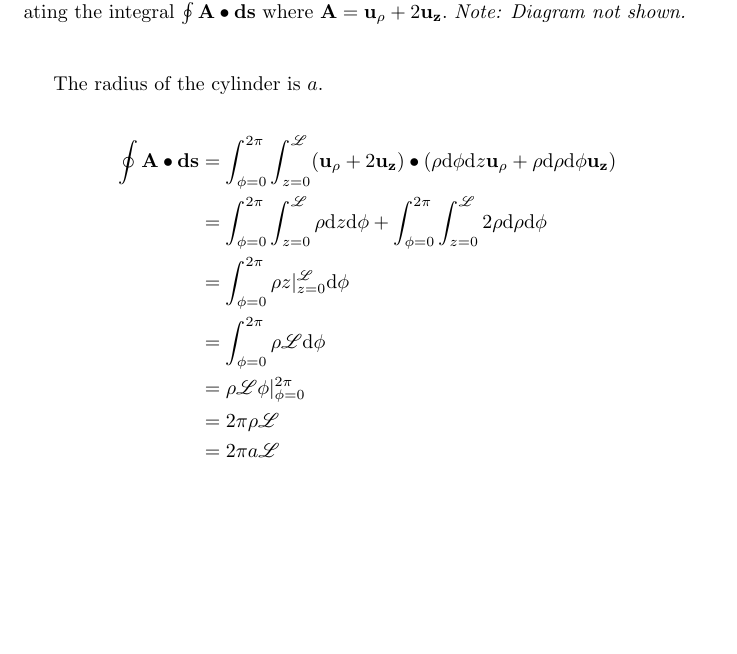
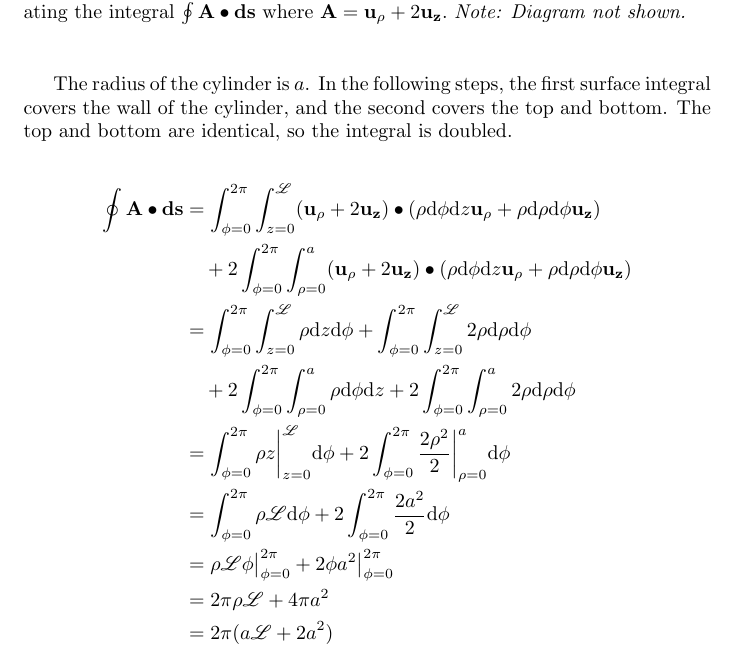
Before and after one commit to bmgxyz/lonngren2e, a LaTeX document (1/3/prob08.tex): part of the page, cut so that both start at the same text, the shorter picture padded with empty space. Compiled offline with pdfLaTeX.

Commit message:
Correct an error with 1.3.8

```diff
--- a/1/3/prob08.tex
+++ b/1/3/prob08.tex
@@ -12,17 +12,20 @@
 
 \vspace{24pt}
 
-The radius of the cylinder is $a$.
+The radius of the cylinder is $a$. In the following steps, the first surface integral covers the wall of the cylinder,
+and the second covers the top and bottom. The top and bottom are identical, so the integral is doubled.
 
 \begin{equation*}
 	\begin{split}
 		\oint \mathbf{A} \bullet \mathbf{ds} & = \int_{\phi=0}^{2\pi} \int_{z=0}^\mathscr{L} (\mathbf{u_\rho} + 2\mathbf{u_z}) \bullet (\rho \text{d}\phi \text{d}z \mathbf{u_\rho} + \rho \text{d}\rho \text{d}\phi \mathbf{u_z}) \\
+		& \quad + 2 \int_{\phi=0}^{2\pi} \int_{\rho=0}^a (\mathbf{u_\rho} + 2\mathbf{u_z}) \bullet (\rho \text{d}\phi \text{d}z \mathbf{u_\rho} + \rho \text{d}\rho \text{d}\phi \mathbf{u_z}) \\
 		& = \int_{\phi=0}^{2\pi} \int_{z=0}^\mathscr{L} \rho \text{d}z \text{d}\phi + \int_{\phi=0}^{2\pi} \int_{z=0}^\mathscr{L} 2\rho \text{d}\rho \text{d}\phi \\
-		& = \int_{\phi=0}^{2\pi} \rho z \rvert_{z=0}^\mathscr{L} \text{d}\phi \\
-		& = \int_{\phi=0}^{2\pi} \rho \mathscr{L} \text{d}\phi \\
-		& = \rho \mathscr{L} \phi \rvert_{\phi=0}^{2\pi} \\
-		& = 2 \pi \rho \mathscr{L} \\
-		& = 2 \pi a \mathscr{L}
+		& \quad + 2 \int_{\phi=0}^{2\pi} \int_{\rho=0}^a \rho \text{d}\phi \text{d}z + 2 \int_{\phi=0}^{2\pi} \int_{\rho=0}^a 2 \rho \text{d}\rho \text{d}\phi \\
+		& = \int_{\phi=0}^{2\pi} \rho z \bigg\rvert_{z=0}^\mathscr{L} \text{d}\phi + 2 \int_{\phi=0}^{2\pi} \frac{2\rho^2}{2}\bigg\rvert_{\rho=0}^a \text{d}\phi \\
+		& = \int_{\phi=0}^{2\pi} \rho \mathscr{L} \text{d}\phi + 2 \int_{\phi=0}^{2\pi} \frac{2a^2}{2} \text{d}\phi \\
+		& = \rho \mathscr{L} \phi \big\rvert_{\phi=0}^{2\pi} + 2 \phi a^2 \big\rvert_{\phi=0}^{2\pi} \\
+		& = 2 \pi \rho \mathscr{L} + 4 \pi a^2 \\
+		& = 2 \pi (a \mathscr{L} + 2 a^2)
 	\end{split}
 \end{equation*}
 
```
Also changed, not shown: 1/3/prob08.pdf.
